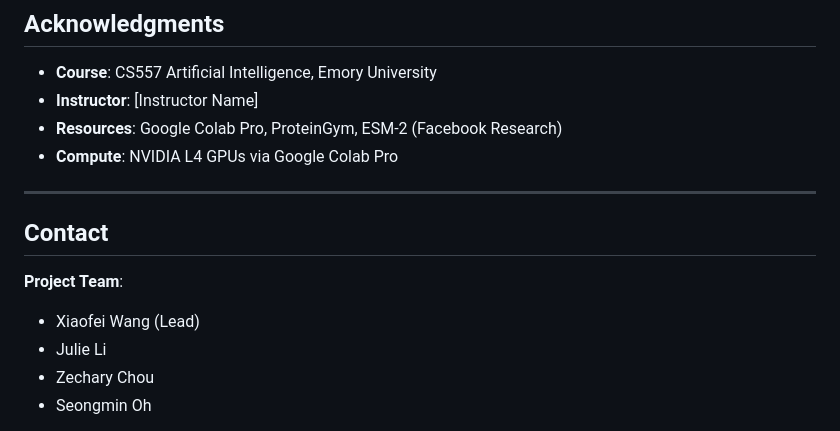
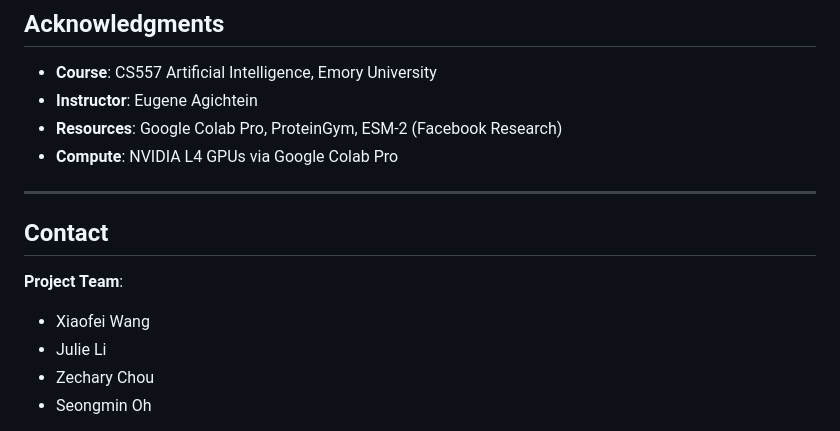
Before and after one commit to xiw-1202/Protein_RL_Project, a Markdown page: README.md, the part around the change. GitHub-like rendering.

Commit message:
docs: update README with instructor name and team member formatting
- Add instructor name: Eugene Agichtein
- Update team member list formatting

```diff
--- a/README.md
+++ b/README.md
@@ -445,7 +445,7 @@ MIT License - see LICENSE file for details
 ## Acknowledgments
 
 - **Course**: CS557 Artificial Intelligence, Emory University
-- **Instructor**: [Instructor Name]
+- **Instructor**: Eugene Agichtein
 - **Resources**: Google Colab Pro, ProteinGym, ESM-2 (Facebook Research)
 - **Compute**: NVIDIA L4 GPUs via Google Colab Pro
 
@@ -454,7 +454,7 @@ MIT License - see LICENSE file for details
 ## Contact
 
 **Project Team**:
-- Xiaofei Wang (Lead)
+- Xiaofei Wang
 - Julie Li
 - Zechary Chou
 - Seongmin Oh
```
